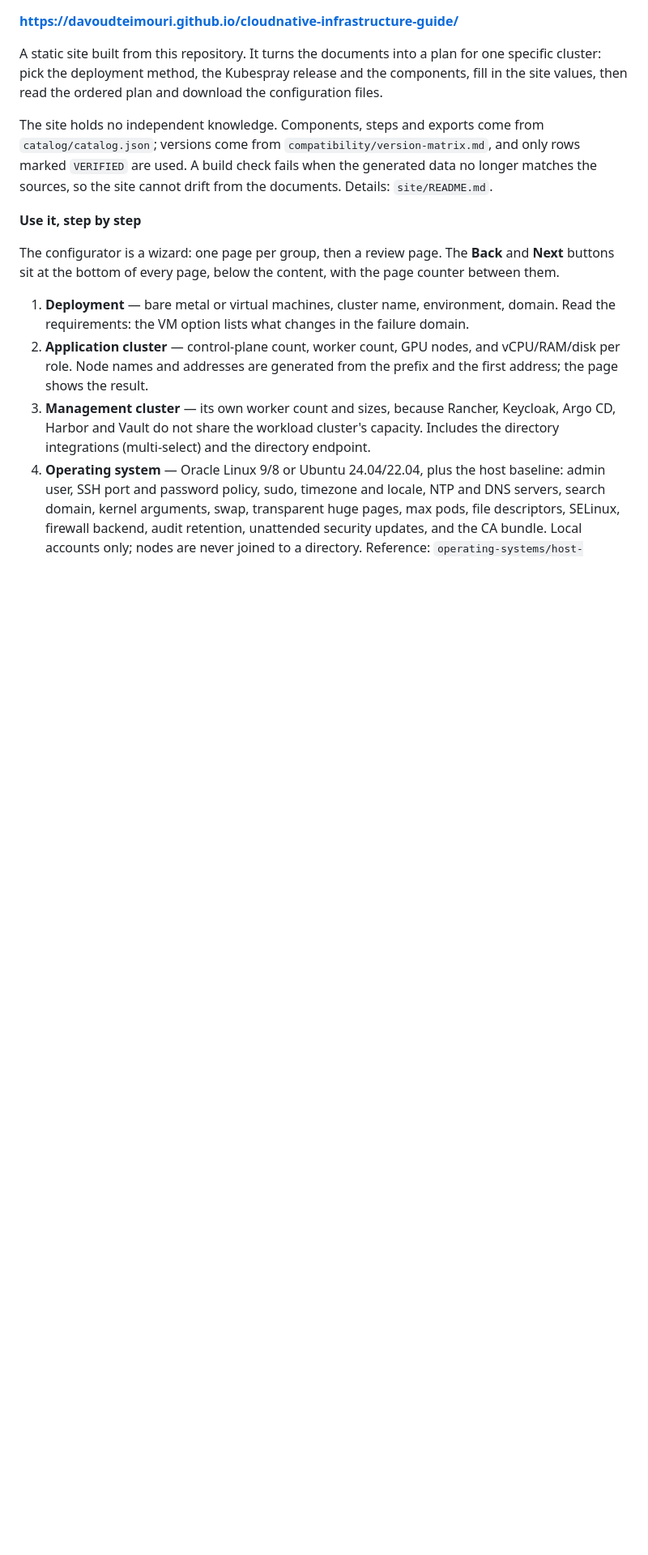
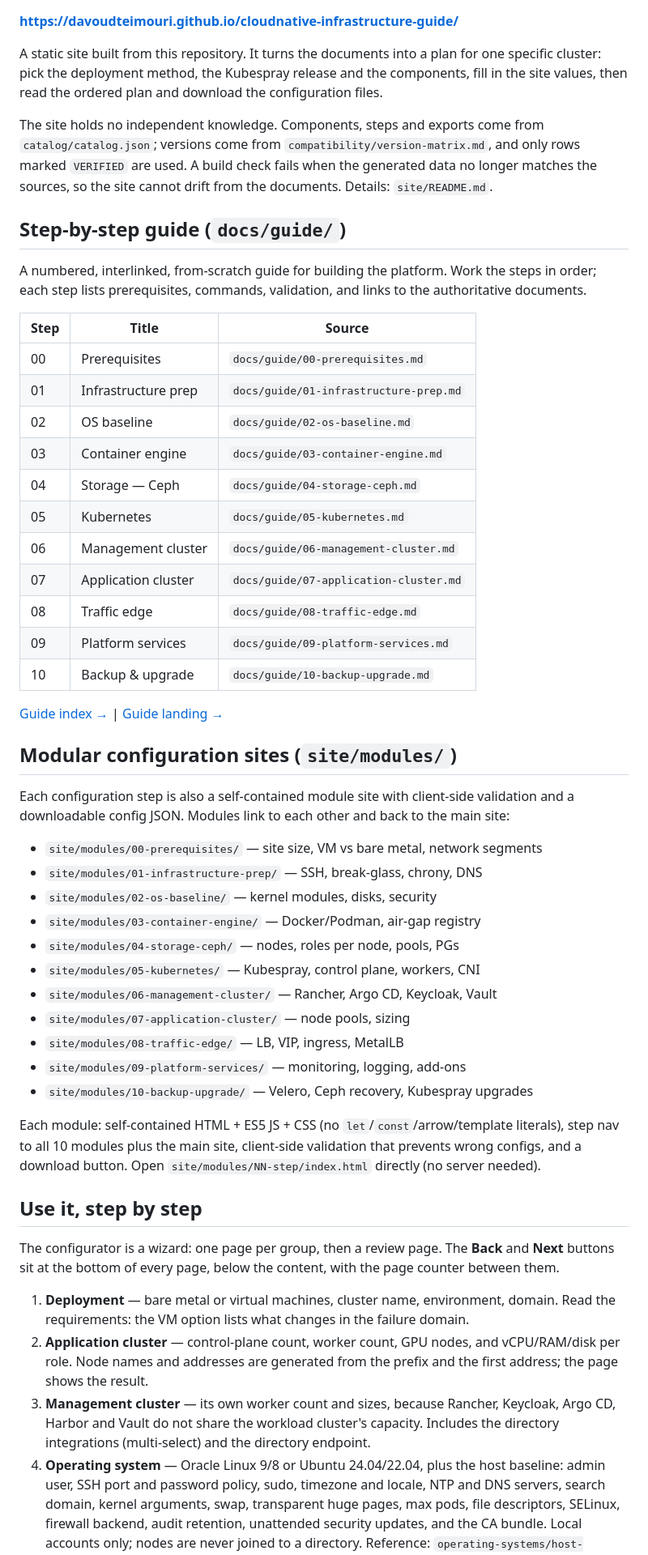
Before and after one commit to DavoudTeimouri/cloudnative-infrastructure-guide, a Markdown page: README.md, the part around the change. Shown at 81% size. GitHub-like rendering; blank space fills up the shorter version.

Commit message:
Sync README with guide docs and modular sites

```diff
--- a/README.md
+++ b/README.md
@@ -61,7 +61,49 @@ The site holds no independent knowledge. Components, steps and exports come from
 marked `VERIFIED` are used. A build check fails when the generated data no longer matches the
 sources, so the site cannot drift from the documents. Details: `site/README.md`.
 
-**Use it, step by step**
+## Step-by-step guide (`docs/guide/`)
+
+A numbered, interlinked, from-scratch guide for building the platform. Work the steps in order;
+each step lists prerequisites, commands, validation, and links to the authoritative documents.
+
+| Step | Title | Source |
+|---|---|---|
+| 00 | Prerequisites | `docs/guide/00-prerequisites.md` |
+| 01 | Infrastructure prep | `docs/guide/01-infrastructure-prep.md` |
+| 02 | OS baseline | `docs/guide/02-os-baseline.md` |
+| 03 | Container engine | `docs/guide/03-container-engine.md` |
+| 04 | Storage — Ceph | `docs/guide/04-storage-ceph.md` |
+| 05 | Kubernetes | `docs/guide/05-kubernetes.md` |
+| 06 | Management cluster | `docs/guide/06-management-cluster.md` |
+| 07 | Application cluster | `docs/guide/07-application-cluster.md` |
+| 08 | Traffic edge | `docs/guide/08-traffic-edge.md` |
+| 09 | Platform services | `docs/guide/09-platform-services.md` |
+| 10 | Backup & upgrade | `docs/guide/10-backup-upgrade.md` |
+
+[Guide index →](./docs/guide/index.md) | [Guide landing →](./docs/README.md)
+
+## Modular configuration sites (`site/modules/`)
+
+Each configuration step is also a self-contained module site with client-side validation and a
+downloadable config JSON. Modules link to each other and back to the main site:
+
+- `site/modules/00-prerequisites/` — site size, VM vs bare metal, network segments
+- `site/modules/01-infrastructure-prep/` — SSH, break-glass, chrony, DNS
+- `site/modules/02-os-baseline/` — kernel modules, disks, security
+- `site/modules/03-container-engine/` — Docker/Podman, air-gap registry
+- `site/modules/04-storage-ceph/` — nodes, roles per node, pools, PGs
+- `site/modules/05-kubernetes/` — Kubespray, control plane, workers, CNI
+- `site/modules/06-management-cluster/` — Rancher, Argo CD, Keycloak, Vault
+- `site/modules/07-application-cluster/` — node pools, sizing
+- `site/modules/08-traffic-edge/` — LB, VIP, ingress, MetalLB
+- `site/modules/09-platform-services/` — monitoring, logging, add-ons
+- `site/modules/10-backup-upgrade/` — Velero, Ceph recovery, Kubespray upgrades
+
+Each module: self-contained HTML + ES5 JS + CSS (no `let`/`const`/arrow/template literals), step
+nav to all 10 modules plus the main site, client-side validation that prevents wrong configs, and a
+download button. Open `site/modules/NN-step/index.html` directly (no server needed).
+
+## Use it, step by step
 
 The configurator is a wizard: one page per group, then a review page. The **Back** and **Next**
 buttons sit at the bottom of every page, below the content, with the page counter between them.
```
